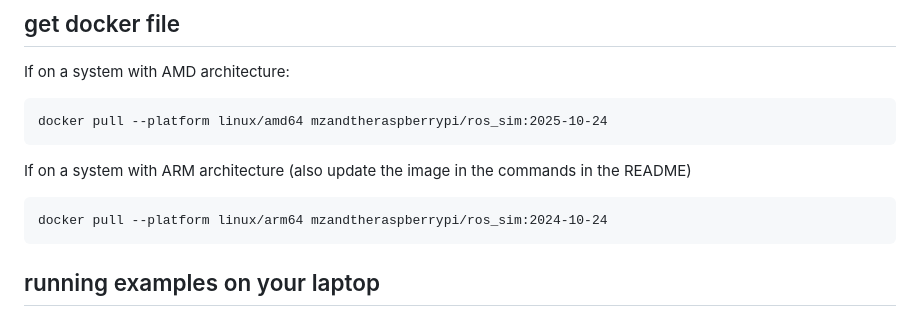
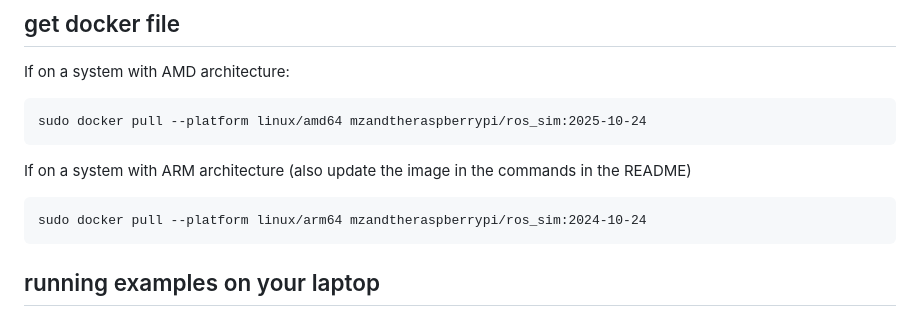
Before and after one commit to MZandtheRaspberryPi/kinematics_workshop, a Markdown page: README.md, the part around the change. GitHub-like rendering.

````diff
--- a/README.md
+++ b/README.md
@@ -11,12 +11,12 @@ A general overview is presented here, details and steps are in sub-headers. Firs
 
 If on a system with AMD architecture:
 ```
-docker pull --platform linux/amd64 mzandtheraspberrypi/ros_sim:2025-10-24
+sudo docker pull --platform linux/amd64 mzandtheraspberrypi/ros_sim:2025-10-24
 ```
 
 If on a system with ARM architecture (also update the image in the commands in the README)
 ```
-docker pull --platform linux/arm64 mzandtheraspberrypi/ros_sim:2024-10-24
+sudo docker pull --platform linux/arm64 mzandtheraspberrypi/ros_sim:2024-10-24
 ```
 
 ## running examples on your laptop
````
